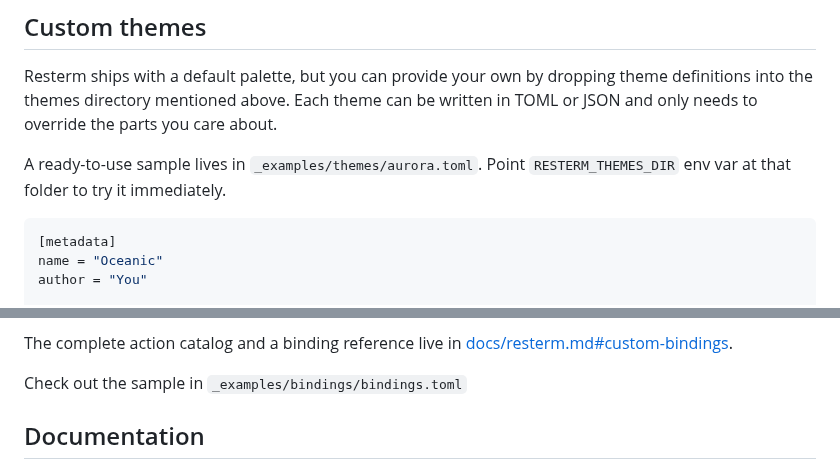
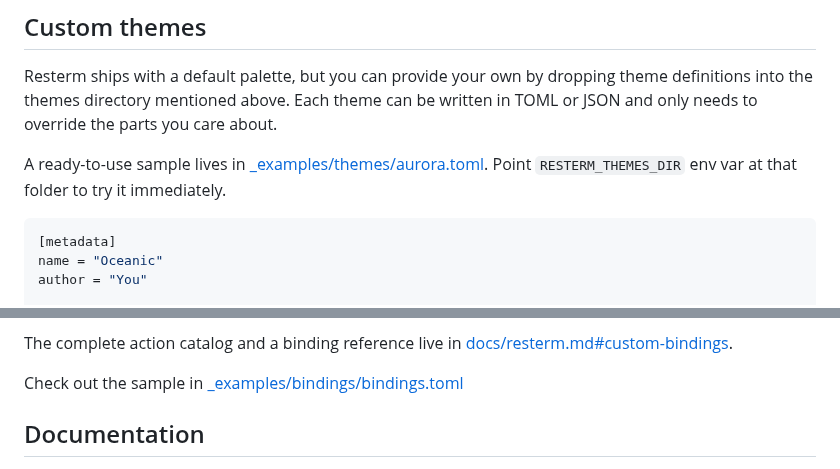
Before and after one commit to unkn0wn-root/resterm, a Markdown page: README.md, 2 parts joined by grey strips. Rendered like a GitHub page.

Commit message:
chore: update readme

````diff
--- a/README.md
+++ b/README.md
@@ -328,7 +328,7 @@ The transcript records sender/receiver, opcode, sizes, close metadata and elapse
 
 Resterm ships with a default palette, but you can provide your own by dropping theme definitions into the themes directory mentioned above. Each theme can be written in TOML or JSON and only needs to override the parts you care about.
 
-A ready-to-use sample lives in `_examples/themes/aurora.toml`. Point `RESTERM_THEMES_DIR` env var at that folder to try it immediately.
+A ready-to-use sample lives in [_examples/themes/aurora.toml](_examples/themes/aurora.toml). Point `RESTERM_THEMES_DIR` env var at that folder to try it immediately.
 
 ```toml
 [metadata]
@@ -363,7 +363,7 @@ send_request = ["ctrl+enter", "cmd+enter"]
 
 The complete action catalog and a binding reference live in [docs/resterm.md#custom-bindings](docs/resterm.md#custom-bindings).
 
-Check out the sample in `_examples/bindings/bindings.toml`
+Check out the sample in [_examples/bindings/bindings.toml](_examples/bindings/bindings.toml)
 
 ## Documentation
 
````
